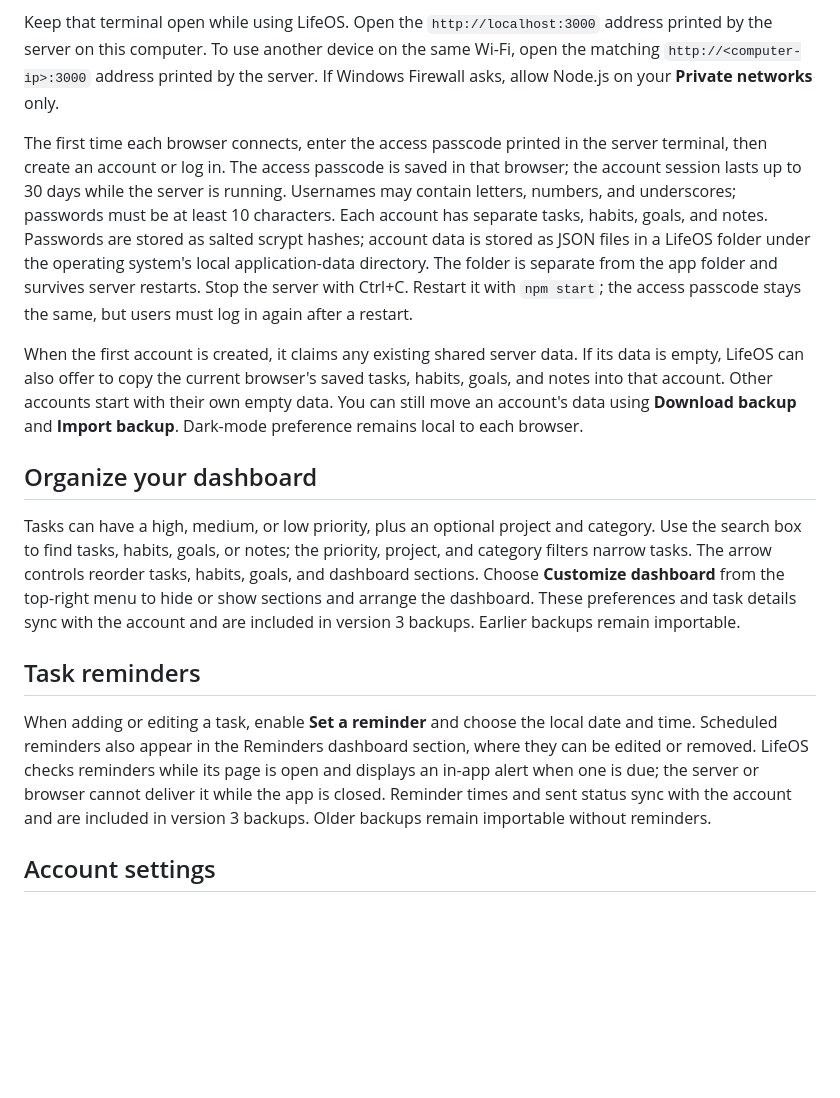
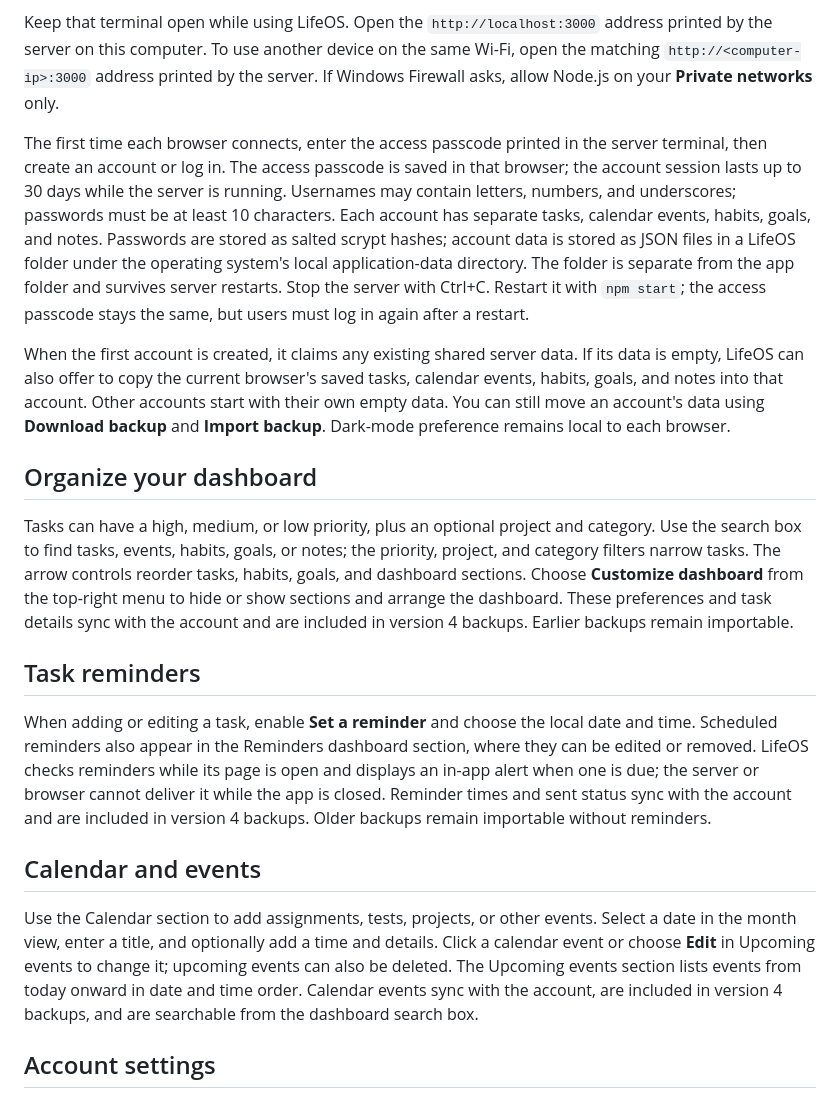
Before and after one commit to DoNotDisturb-JFENN/LifeOS, a Markdown page: README.md, the part around the change. Drawn GitHub-style; blank space fills up the shorter version.

Commit message:
Revise README with calendar and events information
Updated README to include calendar events section and version 4 backups.

```diff
--- a/README.md
+++ b/README.md
@@ -12,17 +12,21 @@ If Node.js was just installed and `npm` is not recognized, restart VS Code so it
 
 Keep that terminal open while using LifeOS. Open the `http://localhost:3000` address printed by the server on this computer. To use another device on the same Wi-Fi, open the matching `http://<computer-ip>:3000` address printed by the server. If Windows Firewall asks, allow Node.js on your **Private networks** only.
 
-The first time each browser connects, enter the access passcode printed in the server terminal, then create an account or log in. The access passcode is saved in that browser; the account session lasts up to 30 days while the server is running. Usernames may contain letters, numbers, and underscores; passwords must be at least 10 characters. Each account has separate tasks, habits, goals, and notes. Passwords are stored as salted scrypt hashes; account data is stored as JSON files in a LifeOS folder under the operating system's local application-data directory. The folder is separate from the app folder and survives server restarts. Stop the server with Ctrl+C. Restart it with `npm start`; the access passcode stays the same, but users must log in again after a restart.
+The first time each browser connects, enter the access passcode printed in the server terminal, then create an account or log in. The access passcode is saved in that browser; the account session lasts up to 30 days while the server is running. Usernames may contain letters, numbers, and underscores; passwords must be at least 10 characters. Each account has separate tasks, calendar events, habits, goals, and notes. Passwords are stored as salted scrypt hashes; account data is stored as JSON files in a LifeOS folder under the operating system's local application-data directory. The folder is separate from the app folder and survives server restarts. Stop the server with Ctrl+C. Restart it with `npm start`; the access passcode stays the same, but users must log in again after a restart.
 
-When the first account is created, it claims any existing shared server data. If its data is empty, LifeOS can also offer to copy the current browser's saved tasks, habits, goals, and notes into that account. Other accounts start with their own empty data. You can still move an account's data using **Download backup** and **Import backup**. Dark-mode preference remains local to each browser.
+When the first account is created, it claims any existing shared server data. If its data is empty, LifeOS can also offer to copy the current browser's saved tasks, calendar events, habits, goals, and notes into that account. Other accounts start with their own empty data. You can still move an account's data using **Download backup** and **Import backup**. Dark-mode preference remains local to each browser.
 
 ## Organize your dashboard
 
-Tasks can have a high, medium, or low priority, plus an optional project and category. Use the search box to find tasks, habits, goals, or notes; the priority, project, and category filters narrow tasks. The arrow controls reorder tasks, habits, goals, and dashboard sections. Choose **Customize dashboard** from the top-right menu to hide or show sections and arrange the dashboard. These preferences and task details sync with the account and are included in version 3 backups. Earlier backups remain importable.
+Tasks can have a high, medium, or low priority, plus an optional project and category. Use the search box to find tasks, events, habits, goals, or notes; the priority, project, and category filters narrow tasks. The arrow controls reorder tasks, habits, goals, and dashboard sections. Choose **Customize dashboard** from the top-right menu to hide or show sections and arrange the dashboard. These preferences and task details sync with the account and are included in version 4 backups. Earlier backups remain importable.
 
 ## Task reminders
 
-When adding or editing a task, enable **Set a reminder** and choose the local date and time. Scheduled reminders also appear in the Reminders dashboard section, where they can be edited or removed. LifeOS checks reminders while its page is open and displays an in-app alert when one is due; the server or browser cannot deliver it while the app is closed. Reminder times and sent status sync with the account and are included in version 3 backups. Older backups remain importable without reminders.
+When adding or editing a task, enable **Set a reminder** and choose the local date and time. Scheduled reminders also appear in the Reminders dashboard section, where they can be edited or removed. LifeOS checks reminders while its page is open and displays an in-app alert when one is due; the server or browser cannot deliver it while the app is closed. Reminder times and sent status sync with the account and are included in version 4 backups. Older backups remain importable without reminders.
+
+## Calendar and events
+
+Use the Calendar section to add assignments, tests, projects, or other events. Select a date in the month view, enter a title, and optionally add a time and details. Click a calendar event or choose **Edit** in Upcoming events to change it; upcoming events can also be deleted. The Upcoming events section lists events from today onward in date and time order. Calendar events sync with the account, are included in version 4 backups, and are searchable from the dashboard search box.
 
 ## Account settings
 
```
